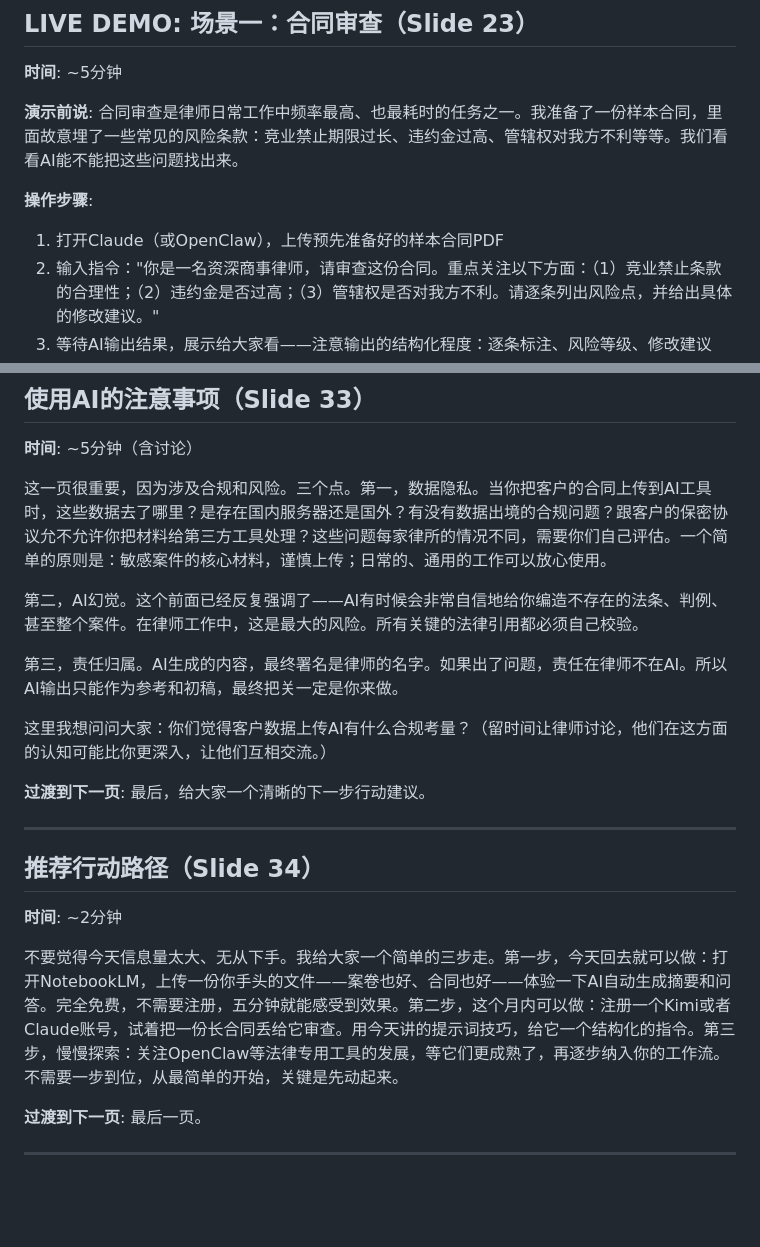
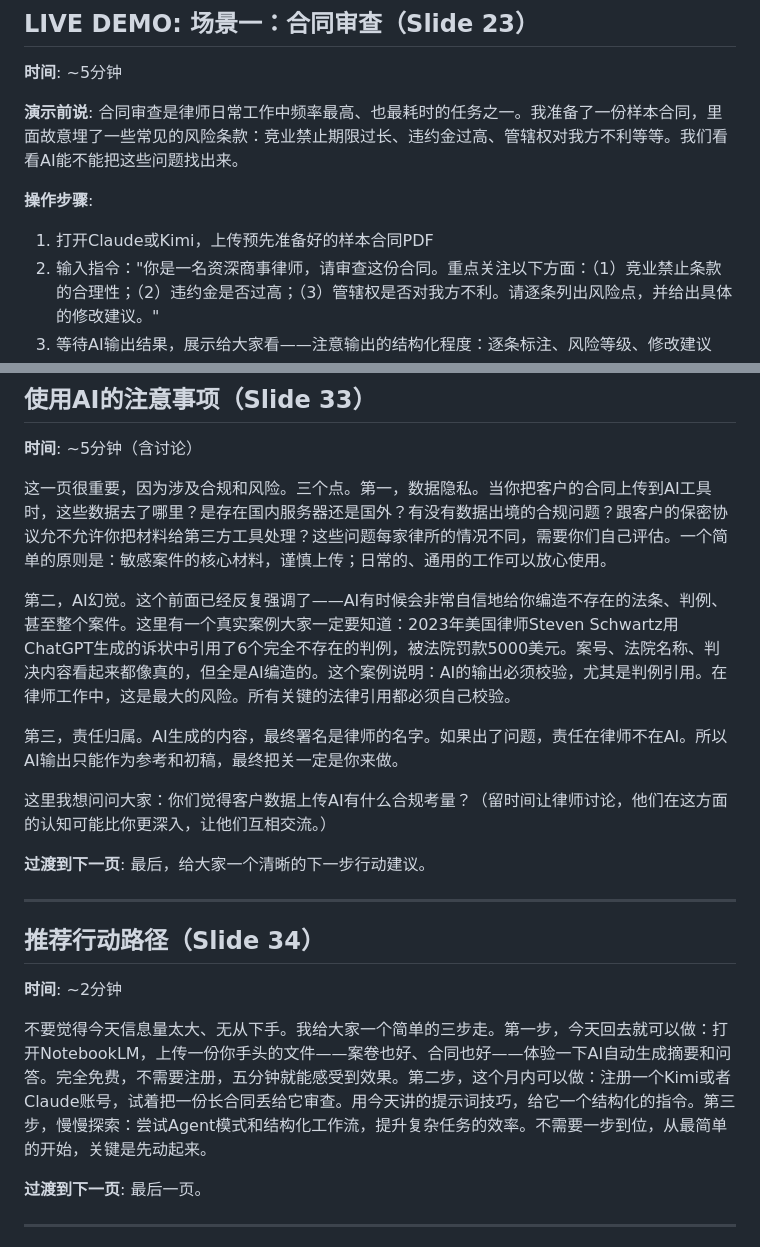
Before and after one commit to onehumburger/dealflow, a Markdown page: aitutorial/speaker-notes.md, 2 parts joined by grey strips. GitHub-like rendering; blank space fills up the shorter version.

```diff
--- a/aitutorial/speaker-notes.md
+++ b/aitutorial/speaker-notes.md
@@ -233,7 +233,7 @@ NotebookLM是Google出品的，完全免费。为什么我特别推荐它作为
 合同审查是律师日常工作中频率最高、也最耗时的任务之一。我准备了一份样本合同，里面故意埋了一些常见的风险条款：竞业禁止期限过长、违约金过高、管辖权对我方不利等等。我们看看AI能不能把这些问题找出来。
 
 **操作步骤**:
-1. 打开Claude（或OpenClaw），上传预先准备好的样本合同PDF
+1. 打开Claude或Kimi，上传预先准备好的样本合同PDF
 2. 输入指令："你是一名资深商事律师，请审查这份合同。重点关注以下方面：（1）竞业禁止条款的合理性；（2）违约金是否过高；（3）管辖权是否对我方不利。请逐条列出风险点，并给出具体的修改建议。"
 3. 等待AI输出结果，展示给大家看——注意输出的结构化程度：逐条标注、风险等级、修改建议
 4. 选择一个标注出来的风险点，追问："这个违约金条款如果诉讼，法院支持的概率大吗？"展示AI的分析
@@ -378,7 +378,7 @@ NotebookLM是Google出品的，完全免费。为什么我特别推荐它作为
 
 这一页很重要，因为涉及合规和风险。三个点。第一，数据隐私。当你把客户的合同上传到AI工具时，这些数据去了哪里？是存在国内服务器还是国外？有没有数据出境的合规问题？跟客户的保密协议允不允许你把材料给第三方工具处理？这些问题每家律所的情况不同，需要你们自己评估。一个简单的原则是：敏感案件的核心材料，谨慎上传；日常的、通用的工作可以放心使用。
 
-第二，AI幻觉。这个前面已经反复强调了——AI有时候会非常自信地给你编造不存在的法条、判例、甚至整个案件。在律师工作中，这是最大的风险。所有关键的法律引用都必须自己校验。
+第二，AI幻觉。这个前面已经反复强调了——AI有时候会非常自信地给你编造不存在的法条、判例、甚至整个案件。这里有一个真实案例大家一定要知道：2023年美国律师Steven Schwartz用ChatGPT生成的诉状中引用了6个完全不存在的判例，被法院罚款5000美元。案号、法院名称、判决内容看起来都像真的，但全是AI编造的。这个案例说明：AI的输出必须校验，尤其是判例引用。在律师工作中，这是最大的风险。所有关键的法律引用都必须自己校验。
 
 第三，责任归属。AI生成的内容，最终署名是律师的名字。如果出了问题，责任在律师不在AI。所以AI输出只能作为参考和初稿，最终把关一定是你来做。
 
@@ -391,7 +391,7 @@ NotebookLM是Google出品的，完全免费。为什么我特别推荐它作为
 ## 推荐行动路径（Slide 34）
 **时间**: ~2分钟
 
-不要觉得今天信息量太大、无从下手。我给大家一个简单的三步走。第一步，今天回去就可以做：打开NotebookLM，上传一份你手头的文件——案卷也好、合同也好——体验一下AI自动生成摘要和问答。完全免费，不需要注册，五分钟就能感受到效果。第二步，这个月内可以做：注册一个Kimi或者Claude账号，试着把一份长合同丢给它审查。用今天讲的提示词技巧，给它一个结构化的指令。第三步，慢慢探索：关注OpenClaw等法律专用工具的发展，等它们更成熟了，再逐步纳入你的工作流。不需要一步到位，从最简单的开始，关键是先动起来。
+不要觉得今天信息量太大、无从下手。我给大家一个简单的三步走。第一步，今天回去就可以做：打开NotebookLM，上传一份你手头的文件——案卷也好、合同也好——体验一下AI自动生成摘要和问答。完全免费，不需要注册，五分钟就能感受到效果。第二步，这个月内可以做：注册一个Kimi或者Claude账号，试着把一份长合同丢给它审查。用今天讲的提示词技巧，给它一个结构化的指令。第三步，慢慢探索：尝试Agent模式和结构化工作流，提升复杂任务的效率。不需要一步到位，从最简单的开始，关键是先动起来。
 
 **过渡到下一页**: 最后一页。
 
```
Also changed, not shown: other parts of aitutorial/speaker-notes.md (+13 -13 lines).
